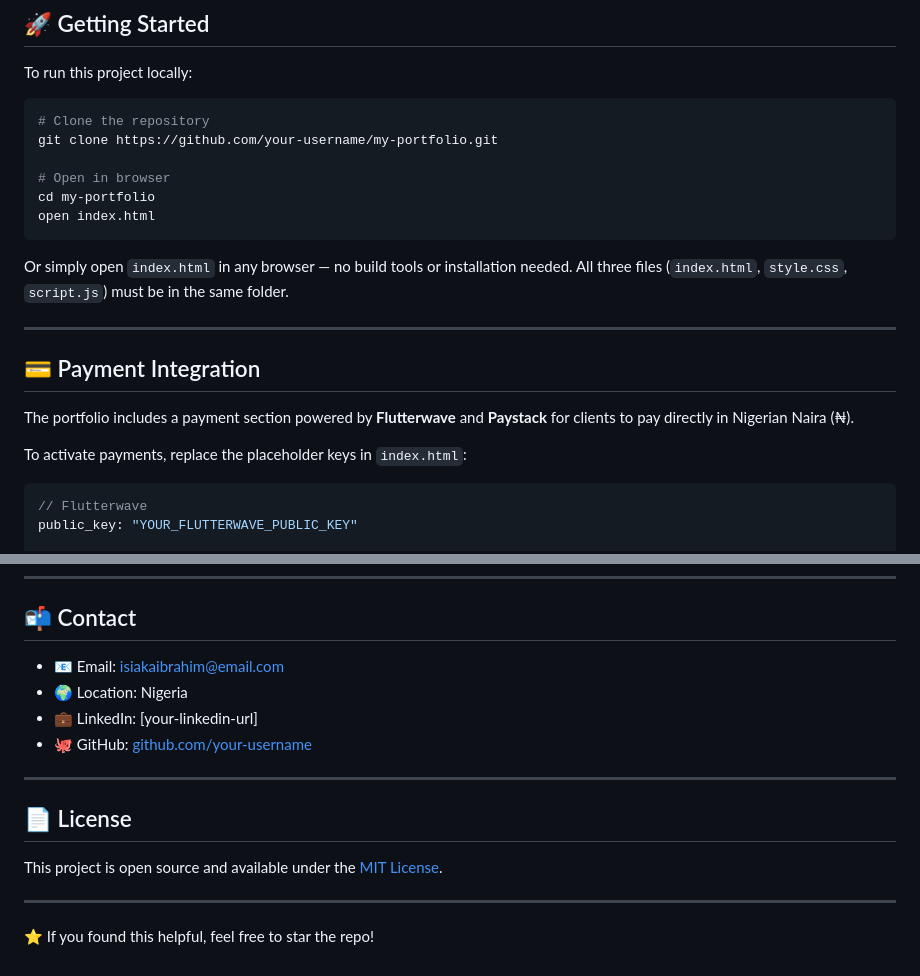
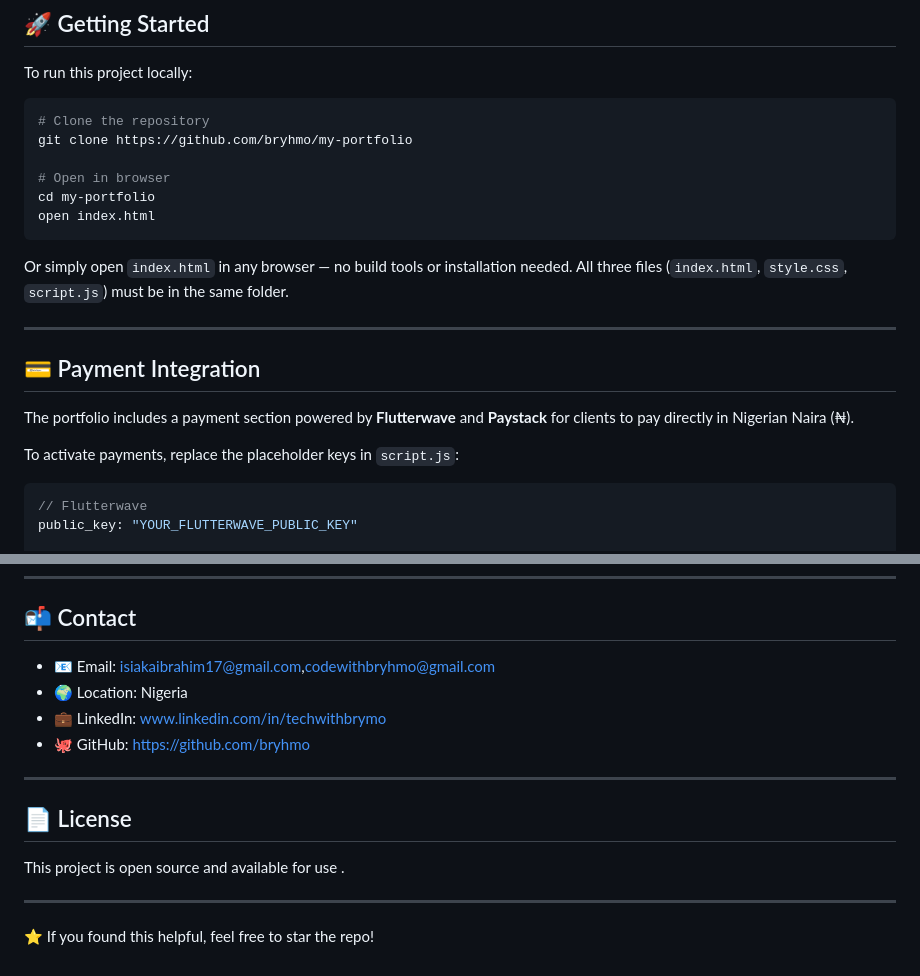
Before and after one commit to bryhmo/my-portfolio, a Markdown page: README.md, 2 parts joined by grey strips. Drawn GitHub-style.

````diff
--- a/README.md
+++ b/README.md
@@ -55,7 +55,7 @@ To run this project locally:
 
 ```bash
 # Clone the repository
-git clone https://github.com/your-username/my-portfolio.git
+git clone https://github.com/bryhmo/my-portfolio
 
 # Open in browser
 cd my-portfolio
@@ -70,7 +70,7 @@ Or simply open `index.html` in any browser — no build tools or installation ne
 
 The portfolio includes a payment section powered by **Flutterwave** and **Paystack** for clients to pay directly in Nigerian Naira (₦).
 
-To activate payments, replace the placeholder keys in `index.html`:
+To activate payments, replace the placeholder keys in `script.js`:
 ```javascript
 // Flutterwave
 public_key: "YOUR_FLUTTERWAVE_PUBLIC_KEY"
@@ -96,16 +96,16 @@ Get your keys at:
 
 ## 📬 Contact
 
-- 📧 Email: isiakaibrahim@email.com
+- 📧 Email: isiakaibrahim17@gmail.com,codewithbryhmo@gmail.com
 - 🌍 Location: Nigeria
-- 💼 LinkedIn: [your-linkedin-url]
-- 🐙 GitHub: [github.com/your-username](https://github.com/your-username)
+- 💼 LinkedIn: www.linkedin.com/in/techwithbrymo
+- 🐙 GitHub: https://github.com/bryhmo
 
 ---
 
 ## 📄 License
 
-This project is open source and available under the [MIT License](LICENSE).
+This project is open source and available for use .
 
 ---
 
````
